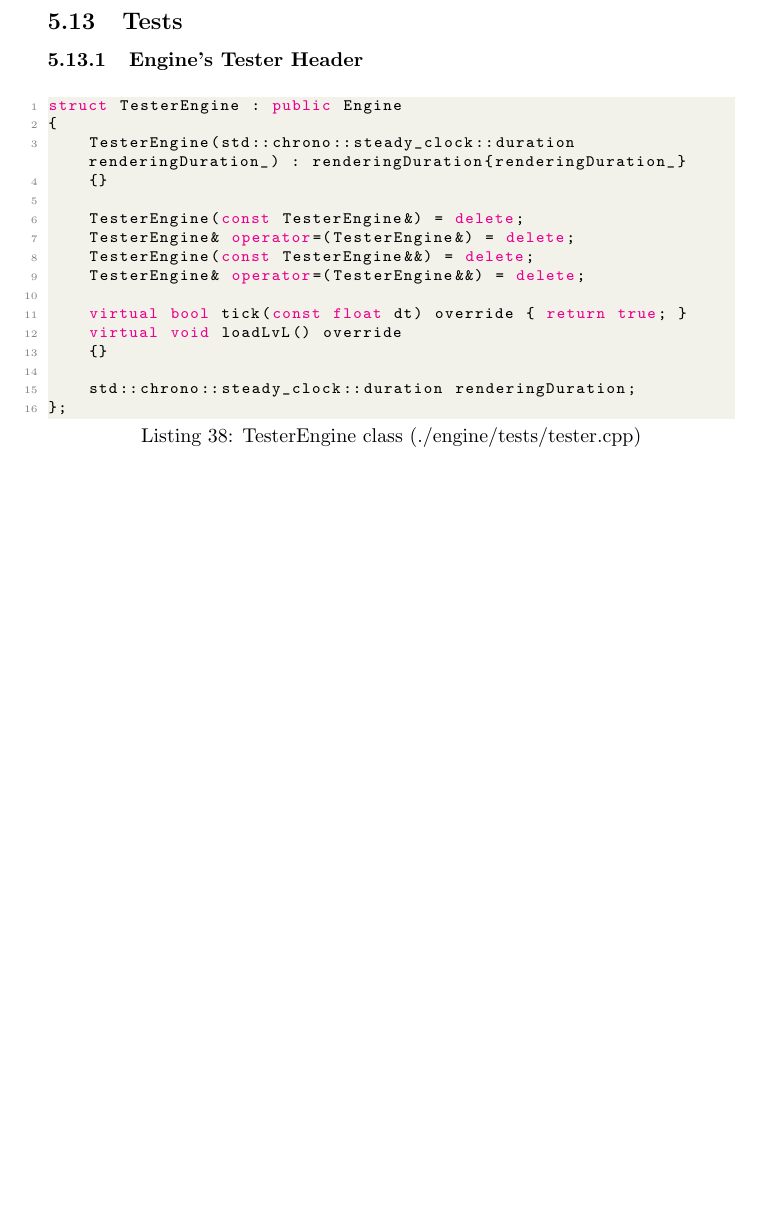
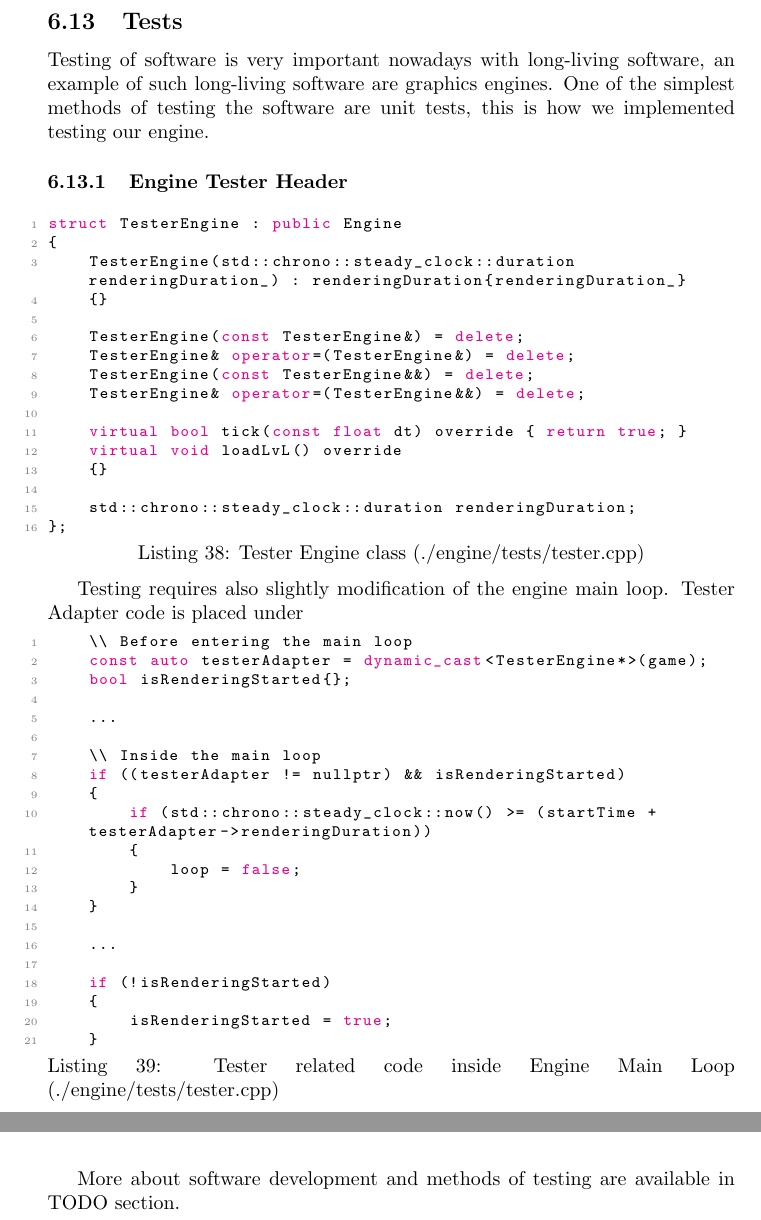
Before and after one commit to damian-tomczak/beng_thesis, a LaTeX document (main.tex, which reads damian/tests.tex, preamble.tex): part of page 58 of 83 before the commit and two parts of pages 61 and 65 of 86 after it, the two joined at a grey line, cut so that both start at the same text, the shorter picture padded with empty space. Compiled offline with pdfLaTeX.

Commit message:
Updates from Overleaf

```diff
--- a/damian/tests.tex
+++ b/damian/tests.tex
@@ -1,8 +1,11 @@
 \newpage
 
 \subsection{Tests}
-\subsubsection{Engine's Tester Header}
-\begin{lstlisting}[language=c++, caption=TesterEngine class (./engine/tests/tester.cpp)]
+Testing of software is very important nowadays with long-living software, an example of such long-living software are graphics engines.
+One of the simplest methods of testing the software are unit tests, this is how we implemented testing our engine.
+
+\subsubsection{Engine Tester Header}
+\begin{lstlisting}[language=c++, caption=Tester Engine class (./engine/tests/tester.cpp)]
 struct TesterEngine : public Engine
 {
     TesterEngine(std::chrono::steady_clock::duration renderingDuration_) : renderingDuration{renderingDuration_}
@@ -20,6 +23,32 @@ struct TesterEngine : public Engine
     std::chrono::steady_clock::duration renderingDuration;
 };
 \end{lstlisting}
+
+Testing requires also slightly modification of the engine main loop. Tester Adapter code is placed under \texttt{}
+\begin{lstlisting}[language=c++, caption=Tester related code inside Engine Main Loop (./engine/tests/tester.cpp)]
+    \\ Before entering the main loop
+    const auto testerAdapter = dynamic_cast<TesterEngine*>(game);
+    bool isRenderingStarted{};
+
+    ...
+
+    \\ Inside the main loop
+    if ((testerAdapter != nullptr) && isRenderingStarted)
+    {
+        if (std::chrono::steady_clock::now() >= (startTime + testerAdapter->renderingDuration))
+        {
+            loop = false;
+        }
+    }
+
+    ...
+
+    if (!isRenderingStarted)
+    {
+        isRenderingStarted = true;
+    }
+\end{lstlisting}
+
 \subsubsection{Tests}
 \begin{itemize}
     \item DummyTests
@@ -225,3 +254,5 @@ TEST(GameTests, RunReturnsZero)
             \end{lstlisting}
         \end{itemize}
 \end{itemize}
+
+More about software development and methods of testing are available in \hyperref[sec:testing]{TODO} section.
--- a/preamble.tex
+++ b/preamble.tex
@@ -15,10 +15,9 @@
 \definecolor{codegreen}{rgb}{0,0.6,0}
 \definecolor{codegray}{rgb}{0.5,0.5,0.5}
 \definecolor{codepurple}{rgb}{0.58,0,0.82}
-\definecolor{backcolour}{rgb}{0.95,0.95,0.92}
 
 \lstdefinestyle{mystyle}{
-  backgroundcolor=\color{backcolour}, commentstyle=\color{codegreen},
+  commentstyle=\color{codegreen},
   keywordstyle=\color{magenta},
   numberstyle=\tiny\color{codegray},
   stringstyle=\color{codepurple},
```
Also changed, not shown: dominik/preface.tex (+9 -0 lines).
